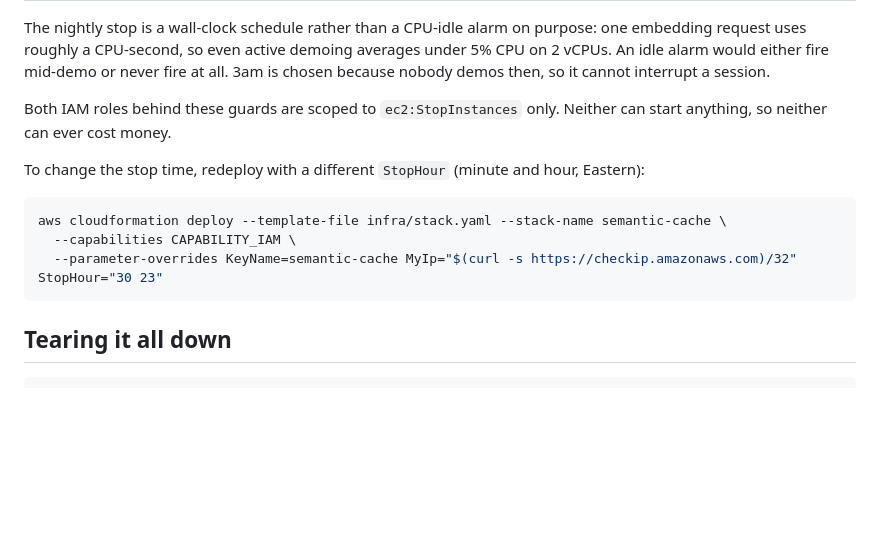
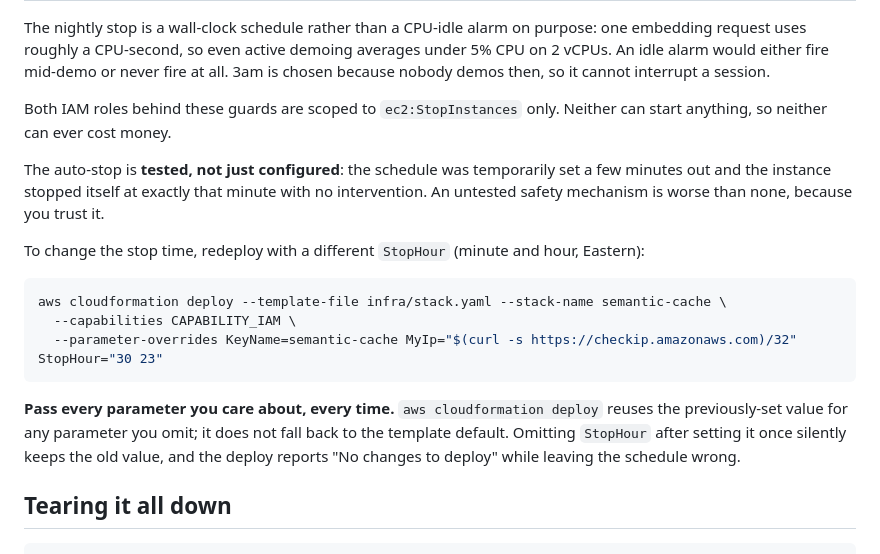
Before and after one commit to adityamore2006/SemanticCaching, a Markdown page: infra/README.md, the part around the change. Drawn GitHub-style; blank space fills up the shorter version.

Commit message:
Verify the auto-stop actually fires, and note a deploy gotcha
Configured is not the same as working, so the schedule was tested rather
than trusted: set a few minutes out with the instance running, it stopped
the instance at exactly that minute with no intervention. An untested
safety mechanism is worse than none, because you rely on it.

Restoring the 3am time surfaced a real CloudFormation behaviour worth
recording: `aws cloudformation deploy` reuses the previously-set value for
any parameter you omit rather than falling back to the template default.
Dropping StopHour from the command reported "No changes to deploy" while
leaving the schedule at the test time. Passing it explicitly fixed it.

Co-Authored-By: Claude Opus 5 <noreply@anthropic.com>

````diff
--- a/infra/README.md
+++ b/infra/README.md
@@ -142,6 +142,8 @@ The nightly stop is a wall-clock schedule rather than a CPU-idle alarm on purpos
 
 Both IAM roles behind these guards are scoped to `ec2:StopInstances` only. Neither can start anything, so neither can ever cost money.
 
+The auto-stop is **tested, not just configured**: the schedule was temporarily set a few minutes out and the instance stopped itself at exactly that minute with no intervention. An untested safety mechanism is worse than none, because you trust it.
+
 To change the stop time, redeploy with a different `StopHour` (minute and hour, Eastern):
 
 ```bash
@@ -149,6 +151,11 @@ aws cloudformation deploy --template-file infra/stack.yaml --stack-name semantic
   --capabilities CAPABILITY_IAM \
   --parameter-overrides KeyName=semantic-cache MyIp="$(curl -s https://checkip.amazonaws.com)/32" StopHour="30 23"
 ```
+
+**Pass every parameter you care about, every time.** `aws cloudformation deploy` reuses the
+previously-set value for any parameter you omit; it does not fall back to the template
+default. Omitting `StopHour` after setting it once silently keeps the old value, and the
+deploy reports "No changes to deploy" while leaving the schedule wrong.
 
 ## Tearing it all down
 
````
